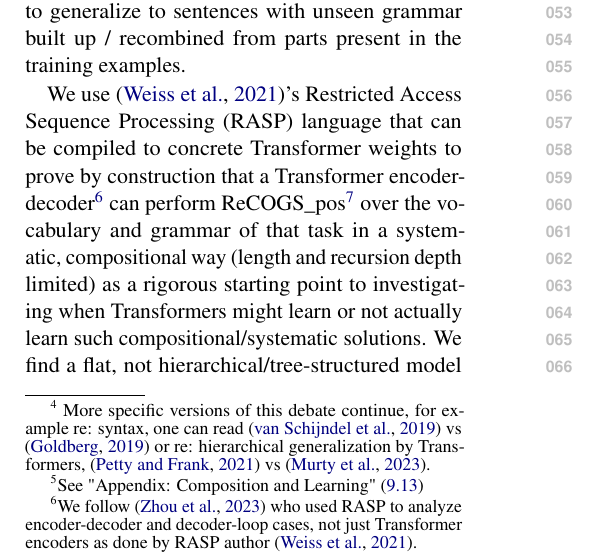
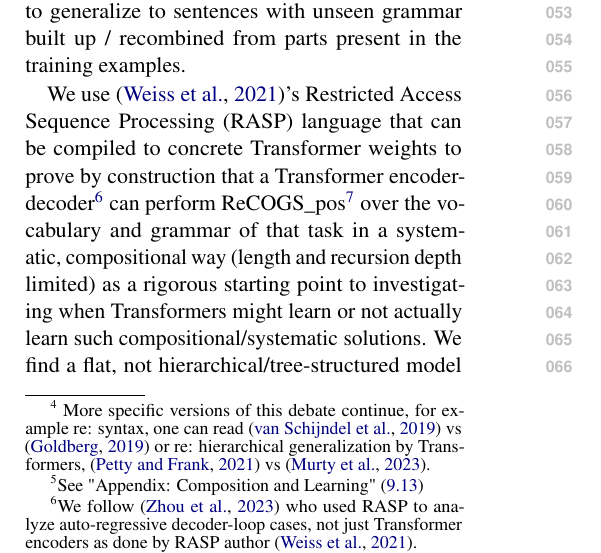
Before and after one commit to willy-b/RASP-for-ReCOGS, a LaTeX paper (rasp-for-recogs_pos-2024-draft.tex): part of one column of page 1 of 40, cut so that both start at the same text. Compiled offline with pdfLaTeX.

Commit message:
We follow Zhou et al to use RASP for the autoregressive decoder loop in our encoder-decoder (instead of just encoder as by Weiss), but do not suggest Zhou used RASP for Encoder-Decoder, they used it for decoder-only

```diff
--- a/rasp-for-recogs_pos-2024-draft.tex
+++ b/rasp-for-recogs_pos-2024-draft.tex
@@ -85,7 +85,7 @@ in the COGS task and ReCOGS\cite{Wu2023} variant of the COGS task \cite{KimLinze
 , a benchmark based on extracting semantics (logical form) from the syntax (grammatical form) of synthetic sentences in a simplified subset of English grammar, requiring models trained only on certain grammar examples to generalize to sentences with unseen grammar built up / recombined from parts present in the training examples.
 
 
-We use \cite{Weiss2021}'s Restricted Access Sequence Processing (RASP) language that can be compiled to concrete Transformer weights to prove by construction that a Transformer encoder-decoder\footnote{\begin{footnotesize}We follow \cite{Zhou2024} who used RASP to analyze encoder-decoder and decoder-loop cases, not just Transformer encoders as done by RASP author \cite{Weiss2021}.\end{footnotesize}} can perform ReCOGS\_pos\footnote{\begin{footnotesize}official variant, closer to COGS than non-positional ReCOGS, as COGS is also positional, and means we can also measure string exact match, not just semantic exact match\end{footnotesize}} over the vocabulary and grammar of that task in a systematic, compositional way (length and recursion depth limited) as a rigorous starting point to investigating when Transformers might learn or not actually learn such compositional/systematic solutions. We find a flat, not hierarchical/tree-structured model which lacks any handling for the recursive rules in the grammar (for prepositional phrase recursion and complement phrase recursion) can perform the task at high accuracy, but requires a special rule for avoiding "attraction" errors\footnote{\begin{footnotesize}These attraction errors are similar to those discussed elsewhere in NLP and psycholinguistics literature on hierarchical vs linear processing by language models and humans, see "Appendix: Attraction errors" (\ref{attraction_errors}).\end{footnotesize}} where inserted prepositional phrase nouns replace agent/theme/recipient nouns in the logical form by accident. This is our main result and suggests that the ReCOGS task can be performed with high accuracy by Transformers, turning efforts to learnability, and also adds to the literature a caveat on interpreting success on ReCOGS (and COGS\footnote{semantically equivalent and see also https://anonymous.4open.science/r/RASP-for-COGS-102F}) by noting a hierarchical or tree-structured representation is not necessarily required (contrary to \cite{KimLinzen2020} and assumption of \cite{murty2022characterizingintrinsiccompositionalitytransformers}).
+We use \cite{Weiss2021}'s Restricted Access Sequence Processing (RASP) language that can be compiled to concrete Transformer weights to prove by construction that a Transformer encoder-decoder\footnote{\begin{footnotesize}We follow \cite{Zhou2024} who used RASP to analyze auto-regressive decoder-loop cases, not just Transformer encoders as done by RASP author \cite{Weiss2021}.\end{footnotesize}} can perform ReCOGS\_pos\footnote{\begin{footnotesize}official variant, closer to COGS than non-positional ReCOGS, as COGS is also positional, and means we can also measure string exact match, not just semantic exact match\end{footnotesize}} over the vocabulary and grammar of that task in a systematic, compositional way (length and recursion depth limited) as a rigorous starting point to investigating when Transformers might learn or not actually learn such compositional/systematic solutions. We find a flat, not hierarchical/tree-structured model which lacks any handling for the recursive rules in the grammar (for prepositional phrase recursion and complement phrase recursion) can perform the task at high accuracy, but requires a special rule for avoiding "attraction" errors\footnote{\begin{footnotesize}These attraction errors are similar to those discussed elsewhere in NLP and psycholinguistics literature on hierarchical vs linear processing by language models and humans, see "Appendix: Attraction errors" (\ref{attraction_errors}).\end{footnotesize}} where inserted prepositional phrase nouns replace agent/theme/recipient nouns in the logical form by accident. This is our main result and suggests that the ReCOGS task can be performed with high accuracy by Transformers, turning efforts to learnability, and also adds to the literature a caveat on interpreting success on ReCOGS (and COGS\footnote{semantically equivalent and see also https://anonymous.4open.science/r/RASP-for-COGS-102F}) by noting a hierarchical or tree-structured representation is not necessarily required (contrary to \cite{KimLinzen2020} and assumption of \cite{murty2022characterizingintrinsiccompositionalitytransformers}).
 \begin{figure}
 \includegraphics[scale=0.560]{./image_pdfs/expanded_version_of_sentences_and_lfs_and_lf_graph_figure.pdf}
 \caption{\begin{small}Introducing parse trees, logical form, and semantic graphs. Two semantically identical but syntactically distinct (i) sentences (a) "a boy painted the girl" and (b) "the girl was painted by a boy" are shown with (ii) their distinct parse tree (parsed into COGS input grammar), (iii) the string form of their semantics (ReCOGS logical form; differs in indices and ordering), and (c) the graph representation of their logical form (semantic graph\protect\footnotemark, not different at all between the two examples). Note the (iii) logical forms (LFs) differ by String Exact Match but not \cite{Wu2023}'s Semantic Exact Match (order and indices do not match but nouns, normalized verbs, and relationships between nouns and verbs are same). Note the "agent", "theme" order in the logical form string is not required to match for Semantic Exact Match. COGS and ReCOGS tasks require extracting the semantics/meaning (c) encoded in LFs (iii) of sentences (i).\end{small}}
```
Also changed, not shown: rasp-for-recogs_pos-2024-draft.pdf, rasp-for-recogs_pos-2024-draft.tex (2 more changed lines).
